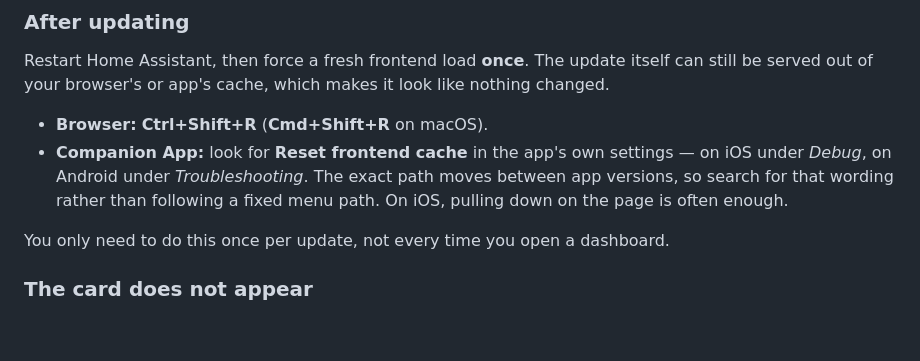
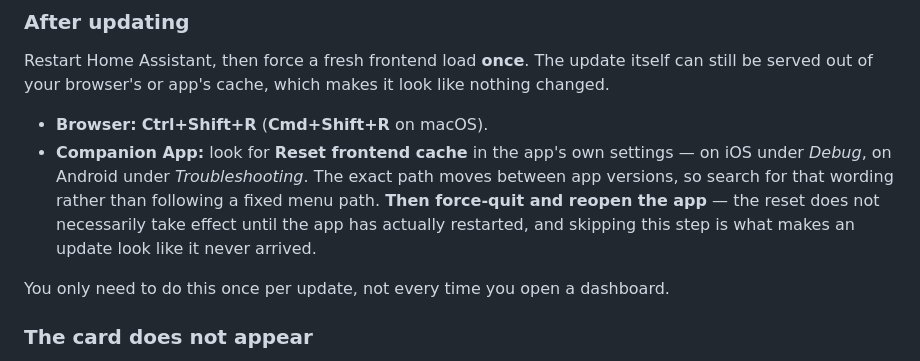
Before and after one commit to derspe/ha-easy-stock, a Markdown page: README.md, the part around the change. GitHub-like rendering; blank space fills up the shorter version.

Commit message:
Say that the Companion App needs a restart, not just a cache reset
Resetting the frontend cache from the app's settings did not take effect
on its own: the app kept serving the previous card bundle until it was
force-quit and reopened. Someone following the instructions as written
would conclude the update never arrived, which is exactly what happened
during the 0.5.0 beta and cost a false bug report.

Claude-Session: https://claude.ai/code/session_017uVVXgvCyo9yjb9K5gFr9s

```diff
--- a/README.md
+++ b/README.md
@@ -63,8 +63,9 @@ served out of your browser's or app's cache, which makes it look like nothing ch
 - **Browser:** **Ctrl+Shift+R** (**Cmd+Shift+R** on macOS).
 - **Companion App:** look for **Reset frontend cache** in the app's own settings — on iOS under
   *Debug*, on Android under *Troubleshooting*. The exact path moves between app versions, so
-  search for that wording rather than following a fixed menu path. On iOS, pulling down on the
-  page is often enough.
+  search for that wording rather than following a fixed menu path. **Then force-quit and reopen
+  the app** — the reset does not necessarily take effect until the app has actually restarted,
+  and skipping this step is what makes an update look like it never arrived.
 
 You only need to do this once per update, not every time you open a dashboard.
 
```
